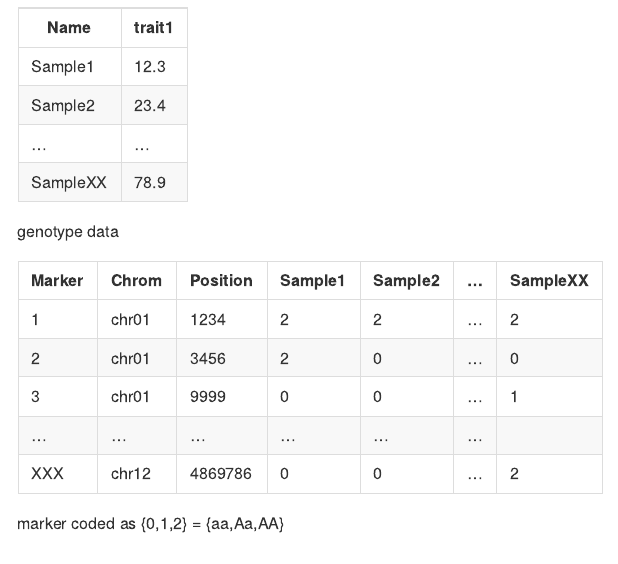
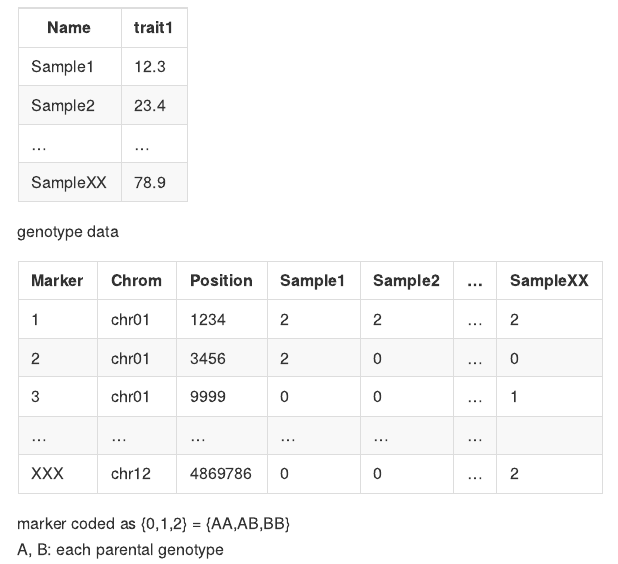
Before and after one commit to slt666666/RILStEp, an R Markdown document (README.Rmd): the page in a window 1100 px wide, from 1290 px down. The pictures show the output file README.md that the author committed with the source, drawn offline in the style of GitHub; long lines of code are wrapped.

Commit message:
add readme

```diff
--- a/README.Rmd
+++ b/README.Rmd
@@ -83,4 +83,5 @@ genotype data
 | ... | ... | ... | ... | ... | ... |
 | XXX | chr12 | 4869786 | 0 | 0 | ... | 2 |
 
-marker coded as {0,1,2} = {aa,Aa,AA}
+marker coded as {0,1,2} = {AA,AB,BB}<br>
+A, B: each parental genotype
```
Also changed, not shown: README.md.
